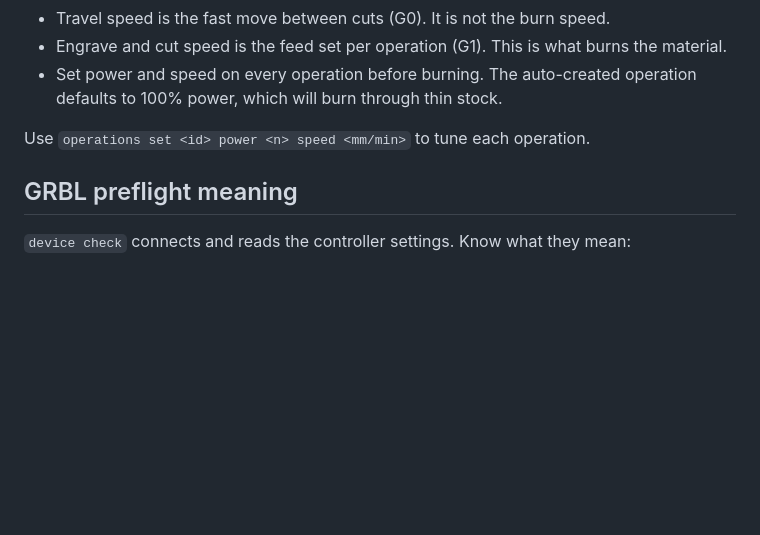
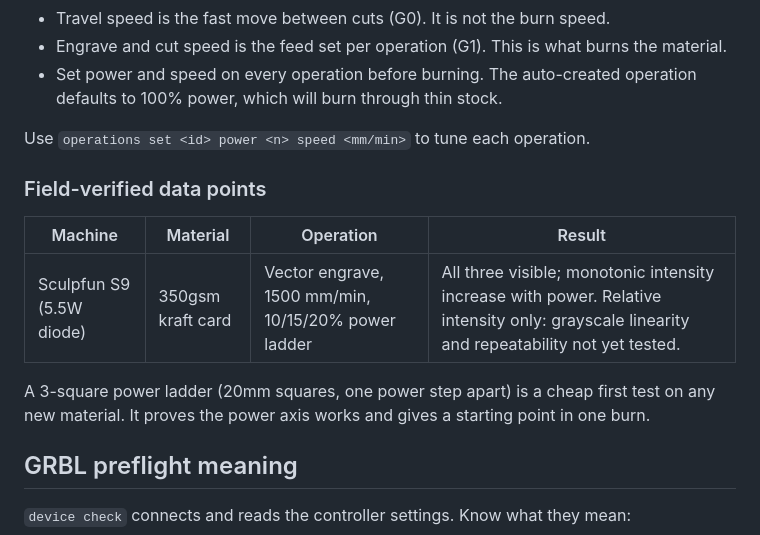
Before and after one commit to George-RD/cli-anything-meerk40t, a Markdown page: skills/laser-engraving/SKILL.md, the part around the change. GitHub-like rendering; blank space fills up the shorter version.

Commit message:
docs: first field-verified power ladder data point (S9, 350gsm kraft)

```diff
--- a/skills/laser-engraving/SKILL.md
+++ b/skills/laser-engraving/SKILL.md
@@ -54,6 +54,16 @@ later passes, never down.
 
 Use `operations set <id> power <n> speed <mm/min>` to tune each operation.
 
+### Field-verified data points
+
+| Machine | Material | Operation | Result |
+|---|---|---|---|
+| Sculpfun S9 (5.5W diode) | 350gsm kraft card | Vector engrave, 1500 mm/min, 10/15/20% power ladder | All three visible; monotonic intensity increase with power. Relative intensity only: grayscale linearity and repeatability not yet tested. |
+
+A 3-square power ladder (20mm squares, one power step apart) is a cheap first
+test on any new material. It proves the power axis works and gives a starting
+point in one burn.
+
 ## GRBL preflight meaning
 
 `device check` connects and reads the controller settings. Know what they mean:
```
